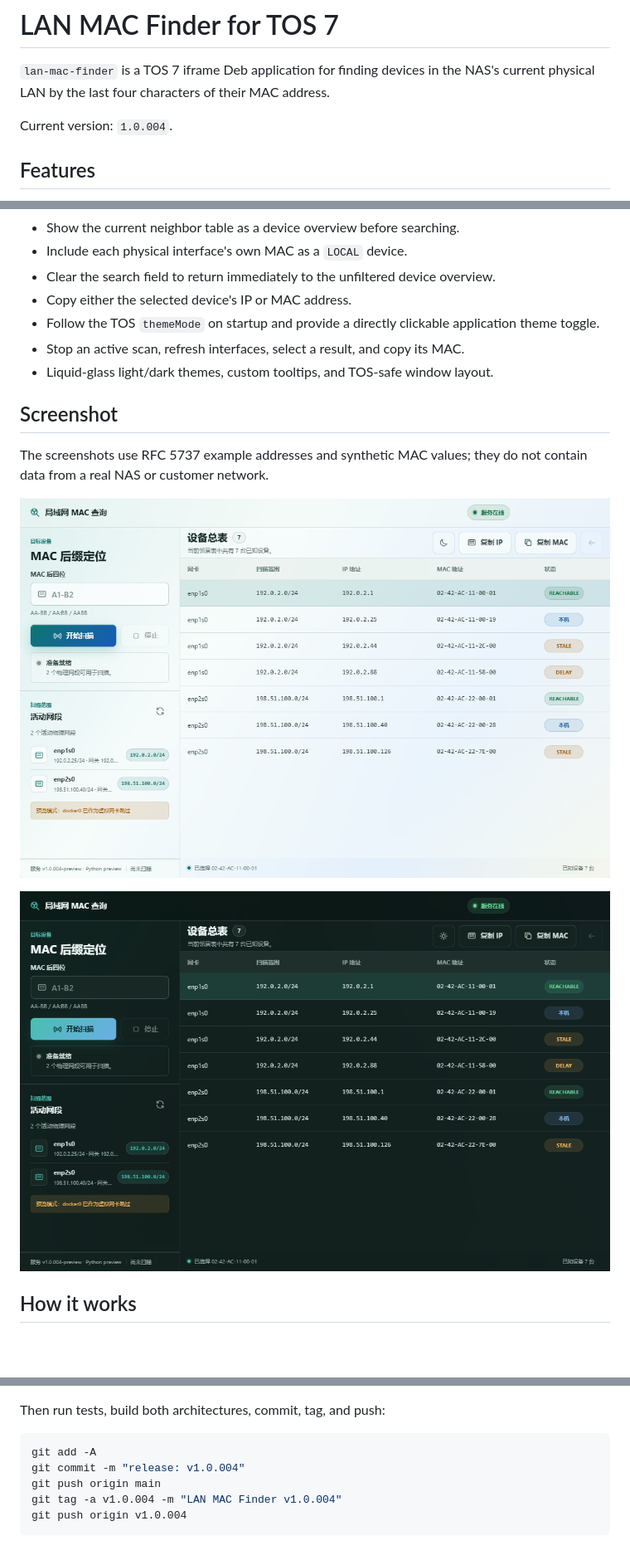
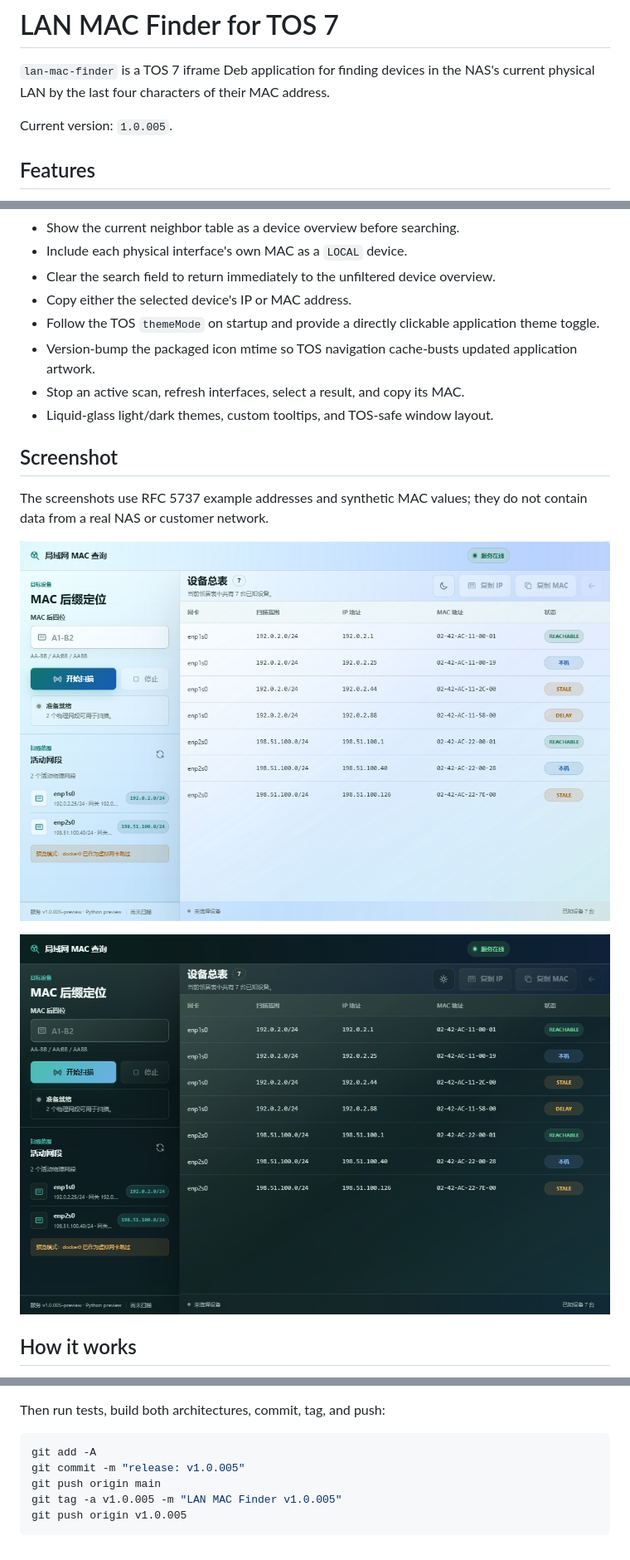
Before and after one commit to 642671/lan-mac-finder-tos7, a Markdown page: README.md, 3 parts joined by grey strips. Shown: that part at 83% size. GitHub-like rendering; pictures changed too: docs/screenshots/dark.png, docs/screenshots/light.png; blank space fills up the shorter version.

Commit message:
release: v1.0.005

````diff
--- a/README.md
+++ b/README.md
@@ -3,7 +3,7 @@
 `lan-mac-finder` is a TOS 7 iframe Deb application for finding devices in the
 NAS's current physical LAN by the last four characters of their MAC address.
 
-Current version: `1.0.004`.
+Current version: `1.0.005`.
 
 ## Features
 
@@ -24,6 +24,8 @@ Current version: `1.0.004`.
 - Copy either the selected device's IP or MAC address.
 - Follow the TOS `themeMode` on startup and provide a directly clickable
   application theme toggle.
+- Version-bump the packaged icon mtime so TOS navigation cache-busts updated
+  application artwork.
 - Stop an active scan, refresh interfaces, select a result, and copy its MAC.
 - Liquid-glass light/dark themes, custom tooltips, and TOS-safe window layout.
 
@@ -153,8 +155,8 @@ Then run tests, build both architectures, commit, tag, and push:
 
 ```powershell
 git add -A
-git commit -m "release: v1.0.004"
+git commit -m "release: v1.0.005"
 git push origin main
-git tag -a v1.0.004 -m "LAN MAC Finder v1.0.004"
-git push origin v1.0.004
+git tag -a v1.0.005 -m "LAN MAC Finder v1.0.005"
+git push origin v1.0.005
 ```
````
Also changed, not shown: other parts of README.md (+1 -1 lines), CHANGELOG.md (+8 -0 lines), 7 other files.
